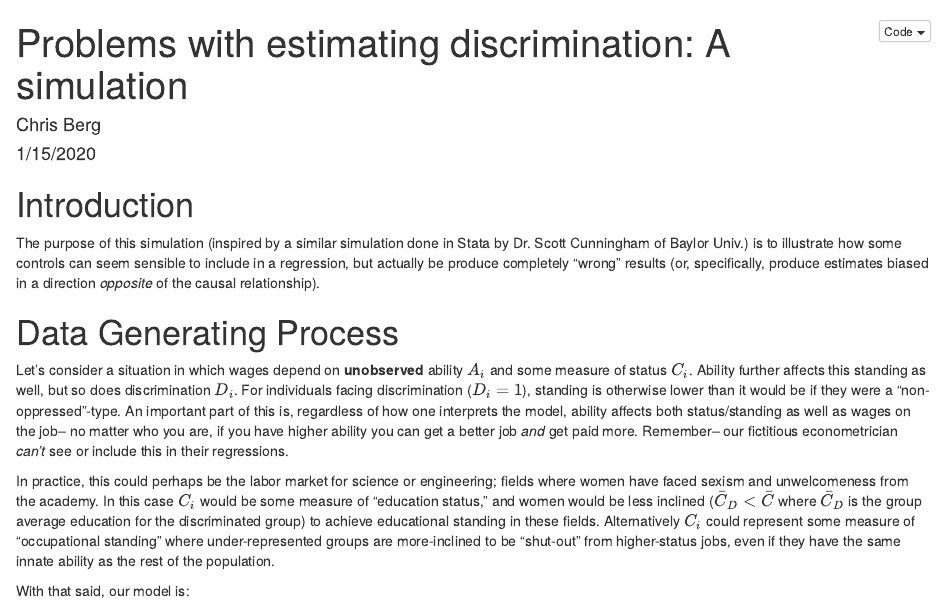
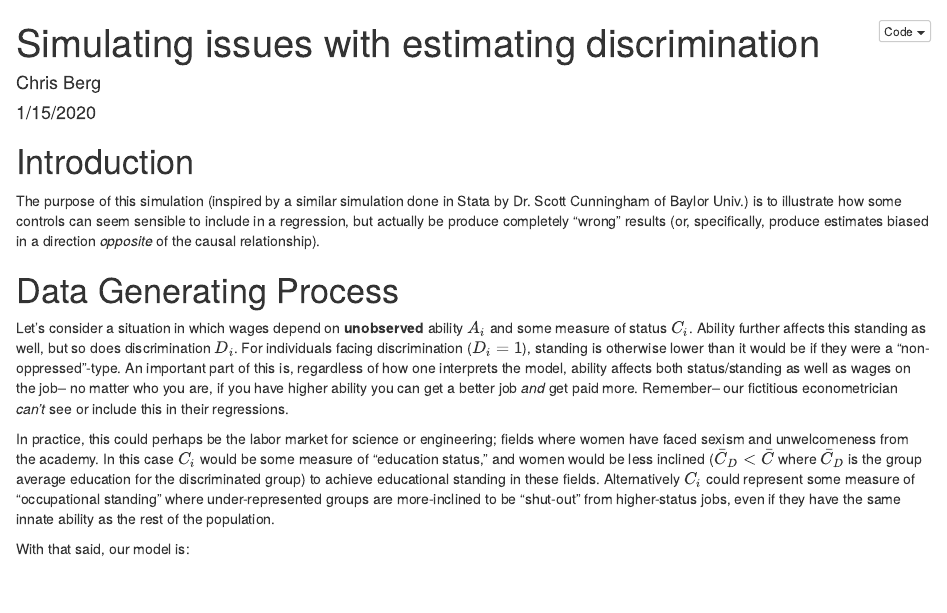
Before and after one commit to rcberg/labor-economics, an R Markdown document (discrimination_simulation/discrimination_sim.Rmd): the page in a window 1100 px wide, from its top. The pictures show the output file discrimination_simulation/discrimination_sim.html that the author committed with the source, opened offline.

Commit message:
decided i hated my old title

```diff
--- a/discrimination_simulation/discrimination_sim.Rmd
+++ b/discrimination_simulation/discrimination_sim.Rmd
@@ -1,5 +1,5 @@
 ---
-title: "Problems with estimating discrimination: A simulation"
+title: "Simulating issues with estimating discrimination"
 author: "Chris Berg"
 date: "1/15/2020"
 output:
```
Also changed, not shown: discrimination_simulation/discrimination_sim.html.
